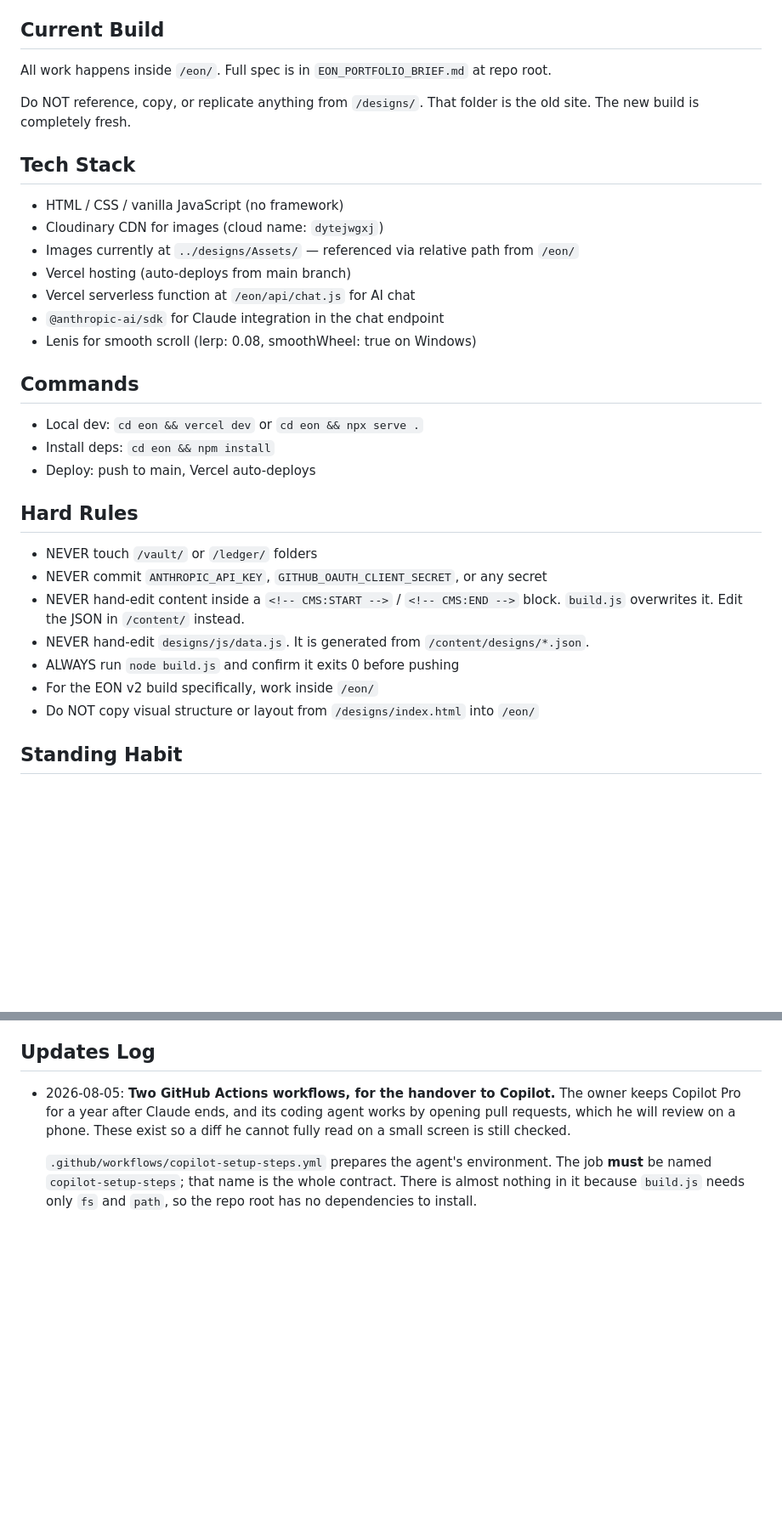
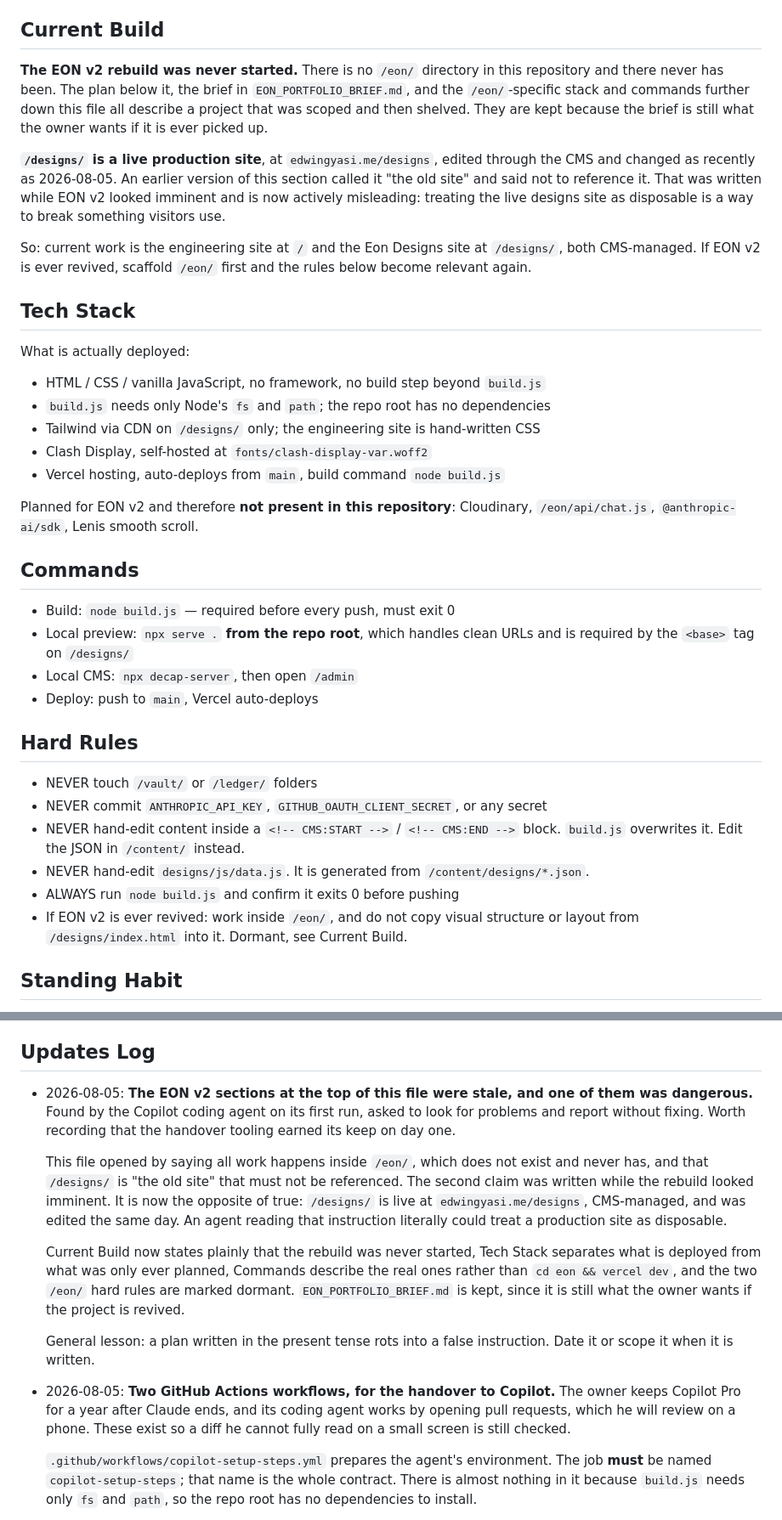
Before and after one commit to Eddywin-bit/engineering-portfolio, a Markdown page: CLAUDE.md, 2 parts joined by grey strips. Shown at 85% size. Drawn GitHub-style; blank space fills up the shorter version.

Commit message:
Correct the stale EON v2 guidance at the top of CLAUDE.md
The file opened by saying all work happens inside /eon/, which does not
exist and never has, and that /designs/ is "the old site" not to be
referenced. That second line was written while the rebuild looked
imminent and is now the opposite of true: /designs/ is live at
edwingyasi.me/designs, CMS-managed, and was edited today. An agent
following it literally could treat a production site as disposable.

Current Build now states that the rebuild was never started. Tech Stack
separates what is deployed from what was only planned, since Cloudinary,
Lenis, the chat endpoint and the Anthropic SDK are none of them in this
repository. Commands describe the real ones rather than cd eon.
EON_PORTFOLIO_BRIEF.md is kept, as it is still the spec if the project
is revived.

Found by the Copilot coding agent on its first run, asked to report
problems without fixing them.

Co-Authored-By: Claude Opus 5 <noreply@anthropic.com>
Claude-Session: https://claude.ai/code/session_013fxUdJRsSZsgvhebHsmS6e

```diff
--- a/CLAUDE.md
+++ b/CLAUDE.md
@@ -28,25 +28,42 @@ Edwin Gyasi Owusu (CEO Gyasi). Final-year Geological Engineering student at KNUS
 
 ## Current Build
 
-All work happens inside `/eon/`. Full spec is in `EON_PORTFOLIO_BRIEF.md` at repo root.
+**The EON v2 rebuild was never started.** There is no `/eon/` directory in this
+repository and there never has been. The plan below it, the brief in
+`EON_PORTFOLIO_BRIEF.md`, and the `/eon/`-specific stack and commands further
+down this file all describe a project that was scoped and then shelved. They are
+kept because the brief is still what the owner wants if it is ever picked up.
 
-Do NOT reference, copy, or replicate anything from `/designs/`. That folder is the old site. The new build is completely fresh.
+**`/designs/` is a live production site**, at `edwingyasi.me/designs`, edited
+through the CMS and changed as recently as 2026-08-05. An earlier version of this
+section called it "the old site" and said not to reference it. That was written
+while EON v2 looked imminent and is now actively misleading: treating the live
+designs site as disposable is a way to break something visitors use.
+
+So: current work is the engineering site at `/` and the Eon Designs site at
+`/designs/`, both CMS-managed. If EON v2 is ever revived, scaffold `/eon/` first
+and the rules below become relevant again.
 
 ## Tech Stack
 
-- HTML / CSS / vanilla JavaScript (no framework)
-- Cloudinary CDN for images (cloud name: `dytejwgxj`)
-- Images currently at `../designs/Assets/` — referenced via relative path from `/eon/`
-- Vercel hosting (auto-deploys from main branch)
-- Vercel serverless function at `/eon/api/chat.js` for AI chat
-- `@anthropic-ai/sdk` for Claude integration in the chat endpoint
-- Lenis for smooth scroll (lerp: 0.08, smoothWheel: true on Windows)
+What is actually deployed:
+
+- HTML / CSS / vanilla JavaScript, no framework, no build step beyond `build.js`
+- `build.js` needs only Node's `fs` and `path`; the repo root has no dependencies
+- Tailwind via CDN on `/designs/` only; the engineering site is hand-written CSS
+- Clash Display, self-hosted at `fonts/clash-display-var.woff2`
+- Vercel hosting, auto-deploys from `main`, build command `node build.js`
+
+Planned for EON v2 and therefore **not present in this repository**: Cloudinary,
+`/eon/api/chat.js`, `@anthropic-ai/sdk`, Lenis smooth scroll.
 
 ## Commands
 
-- Local dev: `cd eon && vercel dev` or `cd eon && npx serve .`
-- Install deps: `cd eon && npm install`
-- Deploy: push to main, Vercel auto-deploys
+- Build: `node build.js` — required before every push, must exit 0
+- Local preview: `npx serve .` **from the repo root**, which handles clean URLs
+  and is required by the `<base>` tag on `/designs/`
+- Local CMS: `npx decap-server`, then open `/admin`
+- Deploy: push to `main`, Vercel auto-deploys
 
 ## Hard Rules
 
@@ -55,8 +72,9 @@ Do NOT reference, copy, or replicate anything from `/designs/`. That folder is t
 - NEVER hand-edit content inside a `<!-- CMS:START -->` / `<!-- CMS:END -->` block. `build.js` overwrites it. Edit the JSON in `/content/` instead.
 - NEVER hand-edit `designs/js/data.js`. It is generated from `/content/designs/*.json`.
 - ALWAYS run `node build.js` and confirm it exits 0 before pushing
-- For the EON v2 build specifically, work inside `/eon/`
-- Do NOT copy visual structure or layout from `/designs/index.html` into `/eon/`
+- If EON v2 is ever revived: work inside `/eon/`, and do not copy visual
+  structure or layout from `/designs/index.html` into it. Dormant, see
+  Current Build.
 
 ## Standing Habit
 
@@ -364,6 +382,27 @@ Outside the repo, and only the owner can do these:
   Address**.
 
 ## Updates Log
+
+- 2026-08-05: **The EON v2 sections at the top of this file were stale, and one
+  of them was dangerous.** Found by the Copilot coding agent on its first run,
+  asked to look for problems and report without fixing. Worth recording that the
+  handover tooling earned its keep on day one.
+
+  This file opened by saying all work happens inside `/eon/`, which does not
+  exist and never has, and that `/designs/` is "the old site" that must not be
+  referenced. The second claim was written while the rebuild looked imminent. It
+  is now the opposite of true: `/designs/` is live at `edwingyasi.me/designs`,
+  CMS-managed, and was edited the same day. An agent reading that instruction
+  literally could treat a production site as disposable.
+
+  Current Build now states plainly that the rebuild was never started, Tech
+  Stack separates what is deployed from what was only ever planned, Commands
+  describe the real ones rather than `cd eon && vercel dev`, and the two
+  `/eon/` hard rules are marked dormant. `EON_PORTFOLIO_BRIEF.md` is kept,
+  since it is still what the owner wants if the project is revived.
+
+  General lesson: a plan written in the present tense rots into a false
+  instruction. Date it or scope it when it is written.
 
 - 2026-08-05: **Two GitHub Actions workflows, for the handover to Copilot.**
   The owner keeps Copilot Pro for a year after Claude ends, and its coding
```
